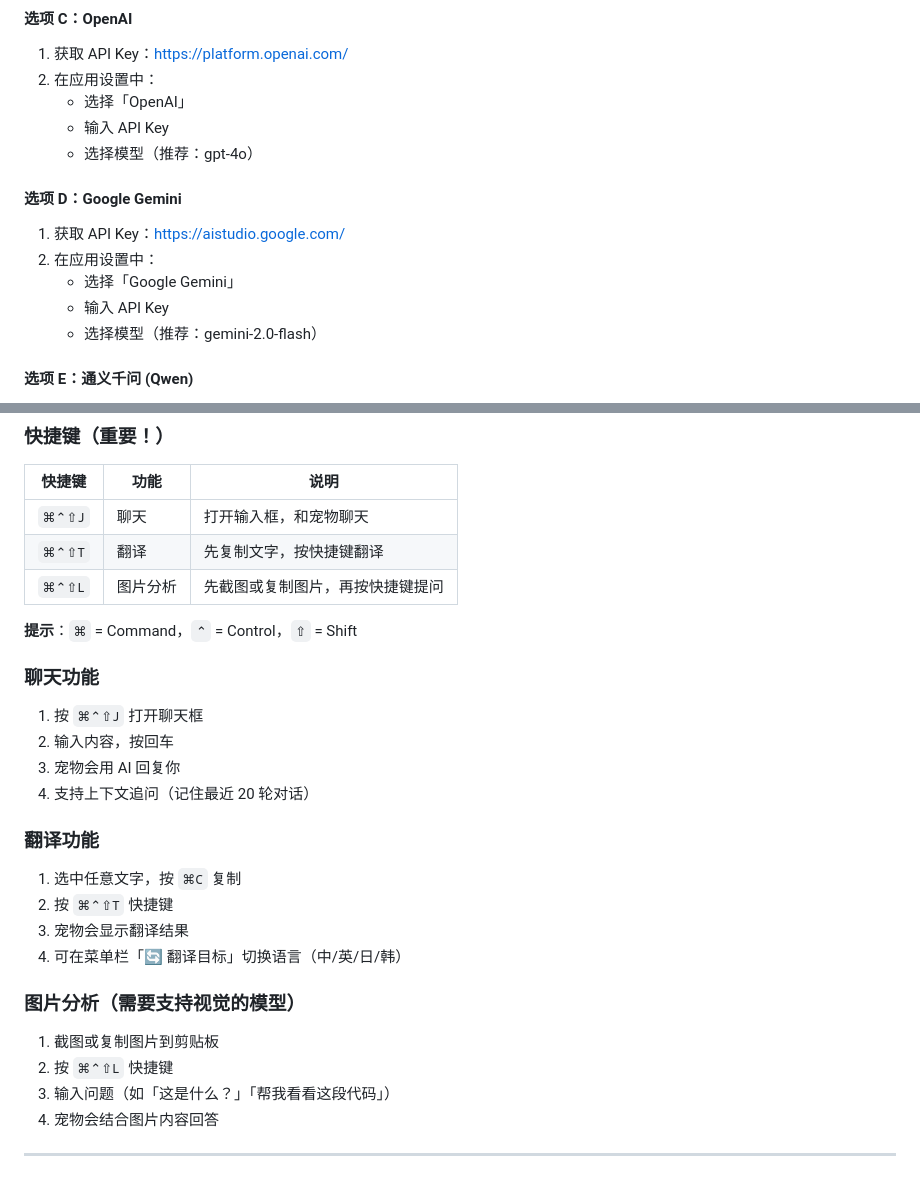
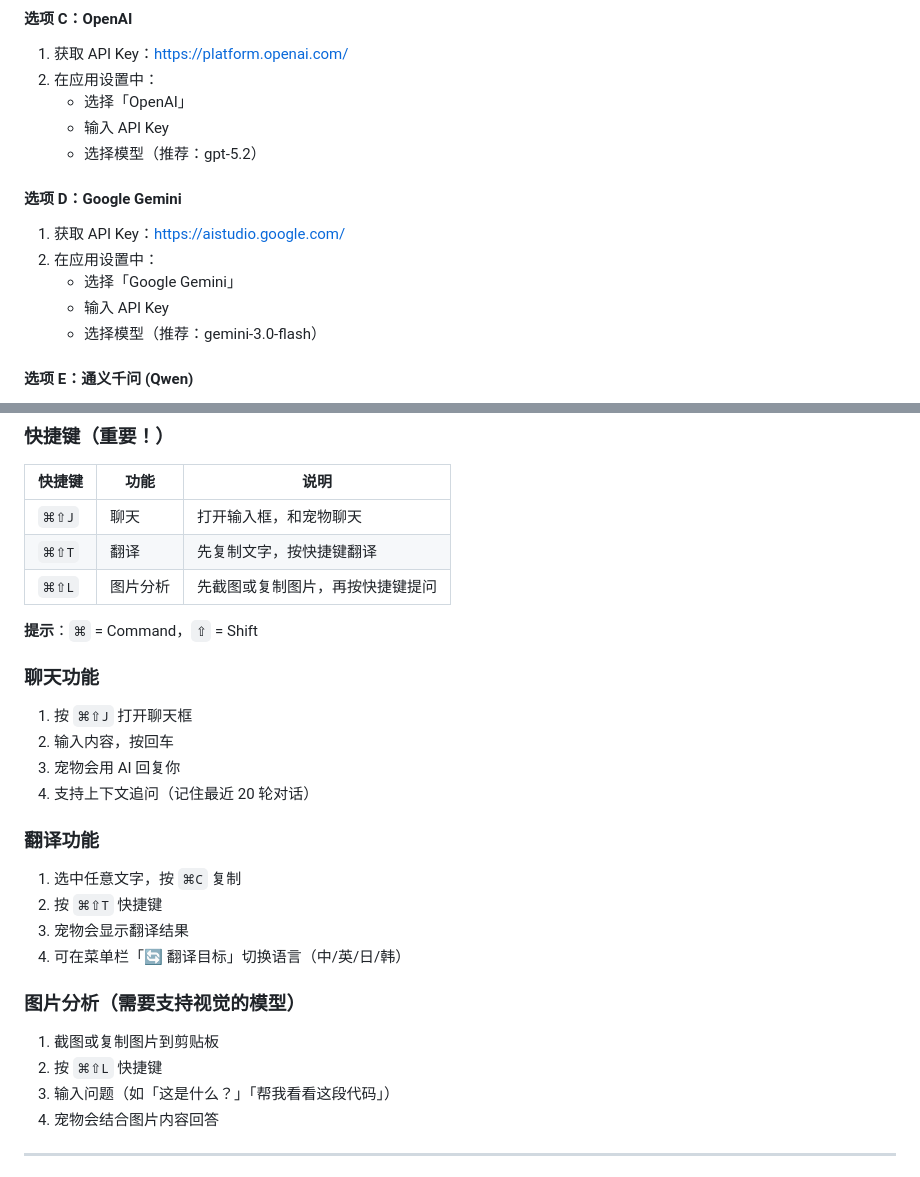
Before and after one commit to liuchunchun1012/DesktoppetSwift, a Markdown page: 使用说明.md, 2 parts joined by grey strips. Drawn GitHub-style.

Commit message:
Update recommended models and shortcut keys

```diff
--- a/使用说明.md
+++ b/使用说明.md
@@ -64,7 +64,7 @@
 2. 在应用设置中：
    - 选择「OpenAI」
    - 输入 API Key
-   - 选择模型（推荐：gpt-4o）
+   - 选择模型（推荐：gpt-5.2）
 
 #### 选项 D：Google Gemini
 
@@ -72,7 +72,7 @@
 2. 在应用设置中：
    - 选择「Google Gemini」
    - 输入 API Key
-   - 选择模型（推荐：gemini-2.0-flash）
+   - 选择模型（推荐：gemini-3.0-flash）
 
 #### 选项 E：通义千问 (Qwen)
 
@@ -95,27 +95,27 @@
 
 | 快捷键 | 功能 | 说明 |
 |--------|------|------|
-| `⌘⌃⇧J` | 聊天 | 打开输入框，和宠物聊天 |
-| `⌘⌃⇧T` | 翻译 | 先复制文字，按快捷键翻译 |
-| `⌘⌃⇧L` | 图片分析 | 先截图或复制图片，再按快捷键提问 |
+| `⌘⇧J` | 聊天 | 打开输入框，和宠物聊天 |
+| `⌘⇧T` | 翻译 | 先复制文字，按快捷键翻译 |
+| `⌘⇧L` | 图片分析 | 先截图或复制图片，再按快捷键提问 |
 
-**提示**：`⌘` = Command，`⌃` = Control，`⇧` = Shift
+**提示**：`⌘` = Command，`⇧` = Shift
 
 ### 聊天功能
-1. 按 `⌘⌃⇧J` 打开聊天框
+1. 按 `⌘⇧J` 打开聊天框
 2. 输入内容，按回车
 3. 宠物会用 AI 回复你
 4. 支持上下文追问（记住最近 20 轮对话）
 
 ### 翻译功能
 1. 选中任意文字，按 `⌘C` 复制
-2. 按 `⌘⌃⇧T` 快捷键
+2. 按 `⌘⇧T` 快捷键
 3. 宠物会显示翻译结果
 4. 可在菜单栏「🔄 翻译目标」切换语言（中/英/日/韩）
 
 ### 图片分析（需要支持视觉的模型）
 1. 截图或复制图片到剪贴板
-2. 按 `⌘⌃⇧L` 快捷键
+2. 按 `⌘⇧L` 快捷键
 3. 输入问题（如「这是什么？」「帮我看看这段代码」）
 4. 宠物会结合图片内容回答
 
```
